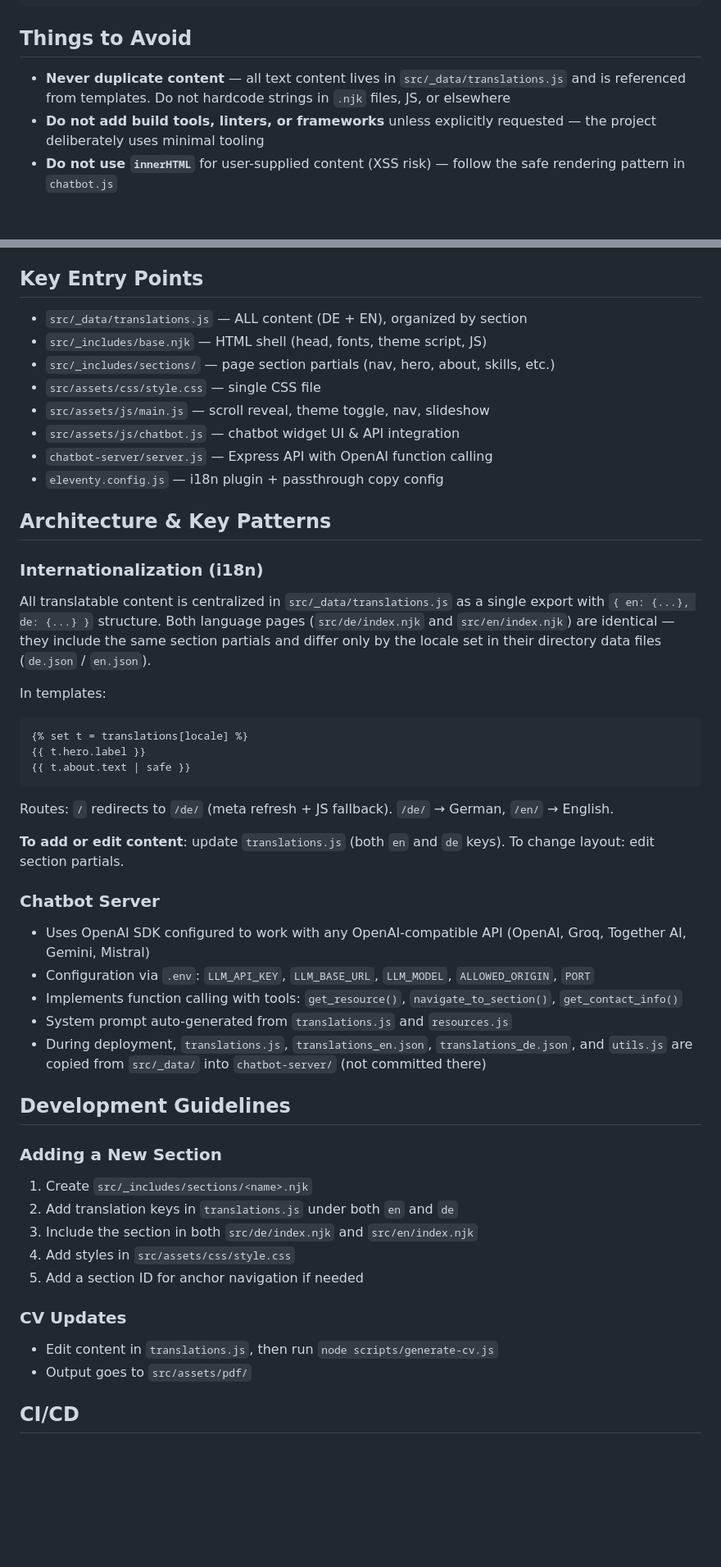
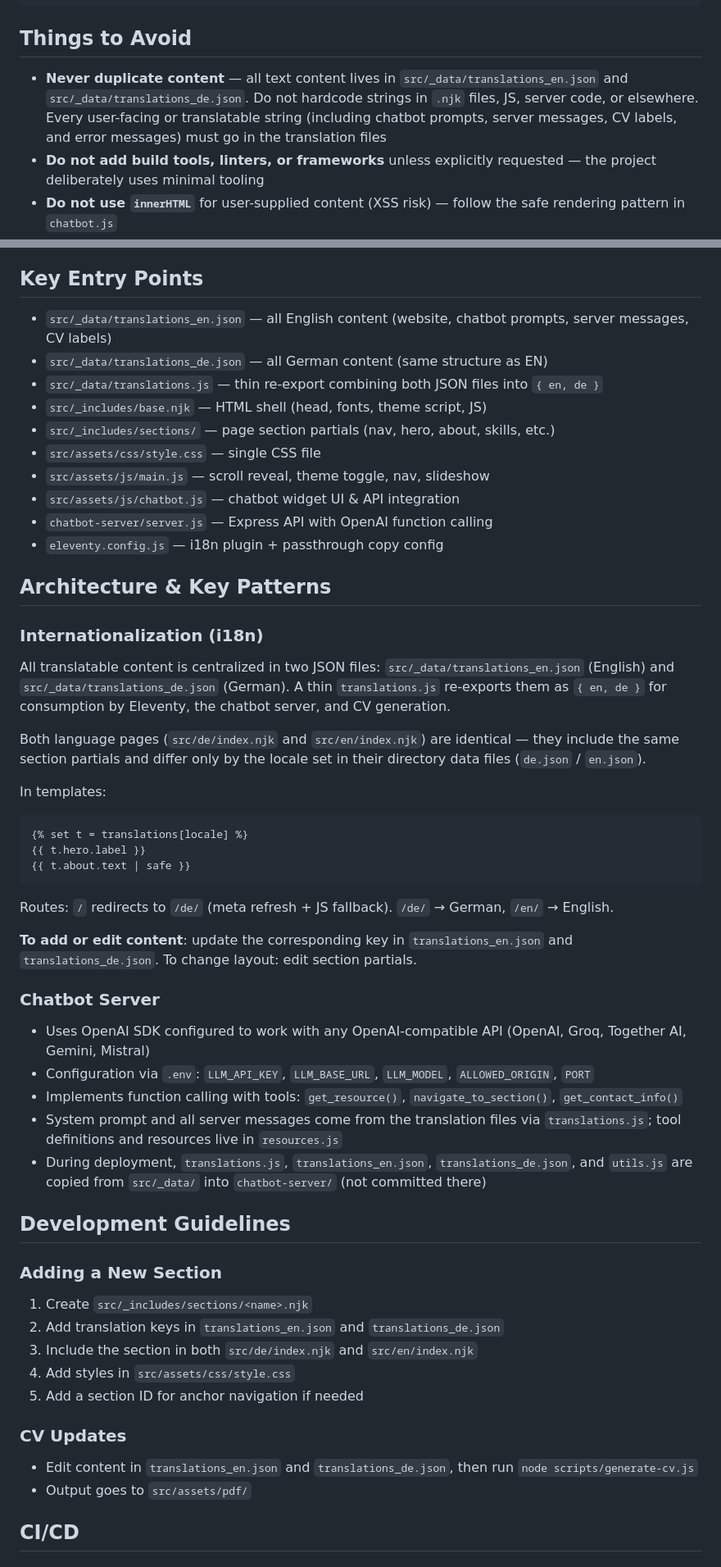
Before and after one commit to thommann/mannhart.ai, a Markdown page: CLAUDE.md, 2 parts joined by grey strips. Shown at 82% size. GitHub-like rendering; blank space fills up the shorter version.

Commit message:
Update docs to reference split translation JSON files
CLAUDE.md now points to translations_en.json and translations_de.json
as the canonical location for all translated text, and clarifies that
every string (including prompts, server messages, CV labels) belongs there.

https://claude.ai/code/session_01C3wogiYeF6m1nHbkEgVoZE

````diff
--- a/CLAUDE.md
+++ b/CLAUDE.md
@@ -44,7 +44,7 @@ node scripts/generate-cv.js   # Generates PDF CVs to src/assets/pdf/
 
 ## Things to Avoid
 
-- **Never duplicate content** — all text content lives in `src/_data/translations.js` and is referenced from templates. Do not hardcode strings in `.njk` files, JS, or elsewhere
+- **Never duplicate content** — all text content lives in `src/_data/translations_en.json` and `src/_data/translations_de.json`. Do not hardcode strings in `.njk` files, JS, server code, or elsewhere. Every user-facing or translatable string (including chatbot prompts, server messages, CV labels, and error messages) must go in the translation files
 - **Do not add build tools, linters, or frameworks** unless explicitly requested — the project deliberately uses minimal tooling
 - **Do not use `innerHTML`** for user-supplied content (XSS risk) — follow the safe rendering pattern in `chatbot.js`
 - **Do not commit `.env` files** or secrets — only `.env.example` is tracked
@@ -57,7 +57,9 @@ node scripts/generate-cv.js   # Generates PDF CVs to src/assets/pdf/
 
 ## Key Entry Points
 
-- `src/_data/translations.js` — ALL content (DE + EN), organized by section
+- `src/_data/translations_en.json` — all English content (website, chatbot prompts, server messages, CV labels)
+- `src/_data/translations_de.json` — all German content (same structure as EN)
+- `src/_data/translations.js` — thin re-export combining both JSON files into `{ en, de }`
 - `src/_includes/base.njk` — HTML shell (head, fonts, theme script, JS)
 - `src/_includes/sections/` — page section partials (nav, hero, about, skills, etc.)
 - `src/assets/css/style.css` — single CSS file
@@ -70,7 +72,9 @@ node scripts/generate-cv.js   # Generates PDF CVs to src/assets/pdf/
 
 ### Internationalization (i18n)
 
-All translatable content is centralized in `src/_data/translations.js` as a single export with `{ en: {...}, de: {...} }` structure. Both language pages (`src/de/index.njk` and `src/en/index.njk`) are identical — they include the same section partials and differ only by the locale set in their directory data files (`de.json` / `en.json`).
+All translatable content is centralized in two JSON files: `src/_data/translations_en.json` (English) and `src/_data/translations_de.json` (German). A thin `translations.js` re-exports them as `{ en, de }` for consumption by Eleventy, the chatbot server, and CV generation.
+
+Both language pages (`src/de/index.njk` and `src/en/index.njk`) are identical — they include the same section partials and differ only by the locale set in their directory data files (`de.json` / `en.json`).
 
 In templates:
 ```nunjucks
@@ -81,27 +85,27 @@ In templates:
 
 Routes: `/` redirects to `/de/` (meta refresh + JS fallback). `/de/` → German, `/en/` → English.
 
-**To add or edit content**: update `translations.js` (both `en` and `de` keys). To change layout: edit section partials.
+**To add or edit content**: update the corresponding key in `translations_en.json` and `translations_de.json`. To change layout: edit section partials.
 
 ### Chatbot Server
 
 - Uses OpenAI SDK configured to work with any OpenAI-compatible API (OpenAI, Groq, Together AI, Gemini, Mistral)
 - Configuration via `.env`: `LLM_API_KEY`, `LLM_BASE_URL`, `LLM_MODEL`, `ALLOWED_ORIGIN`, `PORT`
 - Implements function calling with tools: `get_resource()`, `navigate_to_section()`, `get_contact_info()`
-- System prompt auto-generated from `translations.js` and `resources.js`
+- System prompt and all server messages come from the translation files via `translations.js`; tool definitions and resources live in `resources.js`
 - During deployment, `translations.js`, `translations_en.json`, `translations_de.json`, and `utils.js` are copied from `src/_data/` into `chatbot-server/` (not committed there)
 
 ## Development Guidelines
 
 ### Adding a New Section
 1. Create `src/_includes/sections/<name>.njk`
-2. Add translation keys in `translations.js` under both `en` and `de`
+2. Add translation keys in `translations_en.json` and `translations_de.json`
 3. Include the section in both `src/de/index.njk` and `src/en/index.njk`
 4. Add styles in `src/assets/css/style.css`
 5. Add a section ID for anchor navigation if needed
 
 ### CV Updates
-- Edit content in `translations.js`, then run `node scripts/generate-cv.js`
+- Edit content in `translations_en.json` and `translations_de.json`, then run `node scripts/generate-cv.js`
 - Output goes to `src/assets/pdf/`
 
 ## CI/CD
````
